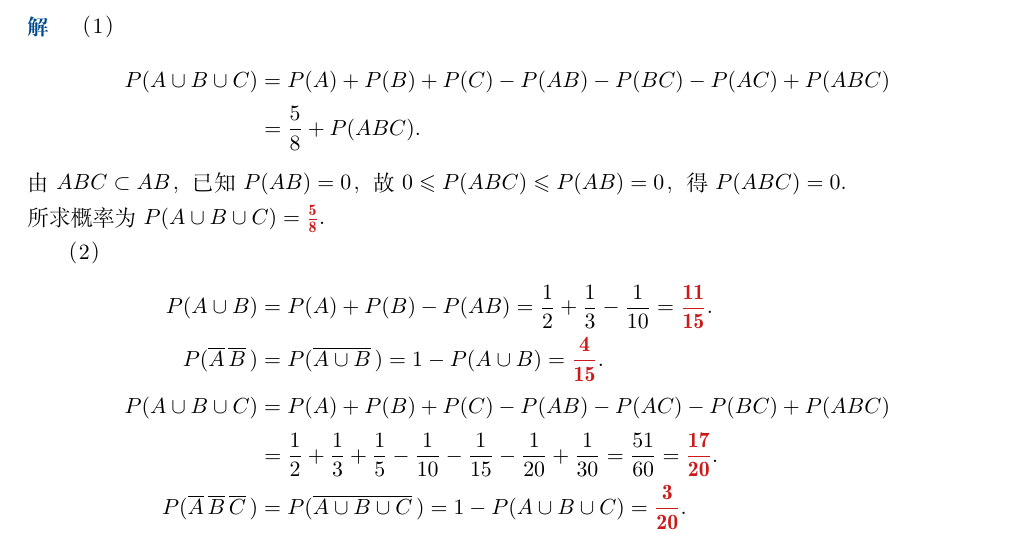
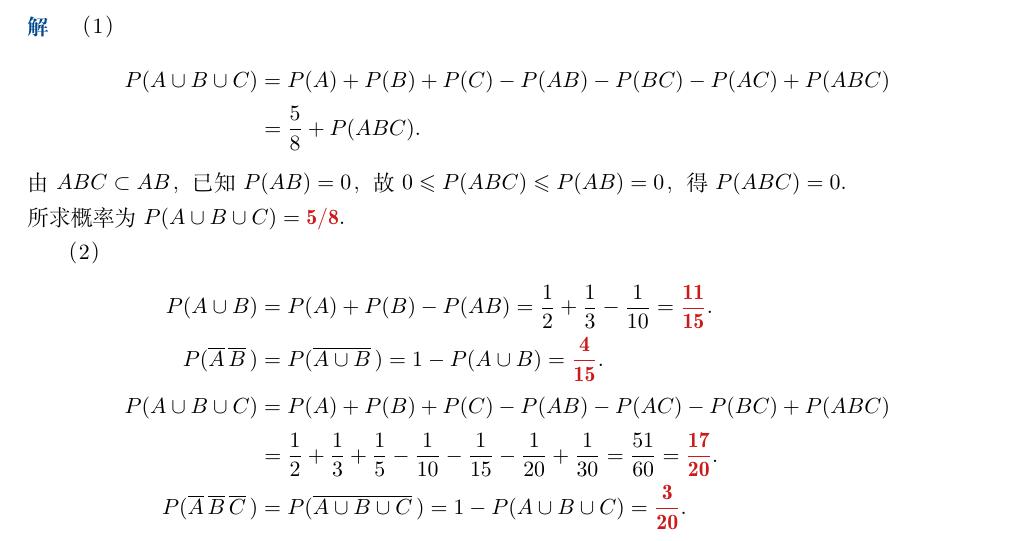
Before and after one commit to iluluyu/ProbStat-TA-Repo, a LaTeX problem sheet (Homework/01/hw01.tex): part of page 1 of 2, cut so that both start at the same text. Compiled offline with XeLaTeX.

Commit message:
优化代码

```diff
--- a/Homework/01/hw01.tex
+++ b/Homework/01/hw01.tex
@@ -52,7 +52,7 @@
     &= \frac{5}{8}+\Prob(ABC).
 \end{align*}
 由 $ABC \subset AB$，已知 $\Prob(AB)=0$，故 $0 \leqslant \Prob(ABC) \leqslant \Prob(AB)=0$，得 $\Prob(ABC)=0$. \\
-所求概率为 $\Prob(A \cup B \cup C) = \mathbf{\color{fred}\frac{5}{8}}$.
+所求概率为 $\Prob(A \cup B \cup C) = \mathbf{\color{fred}5/8}$.
 
 （2）
 \begin{align*}
```
Also changed, not shown: Homework/01/hw01.pdf, 1 other file.
